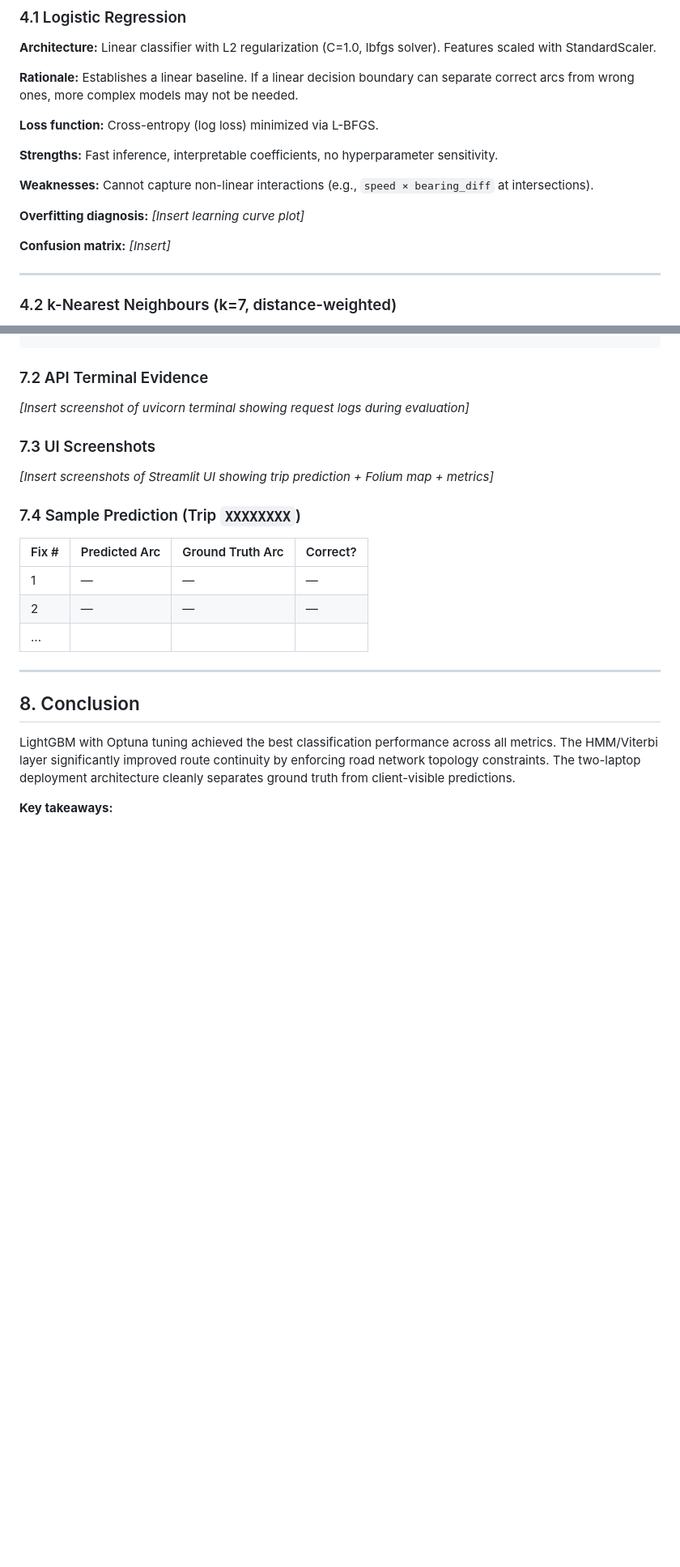
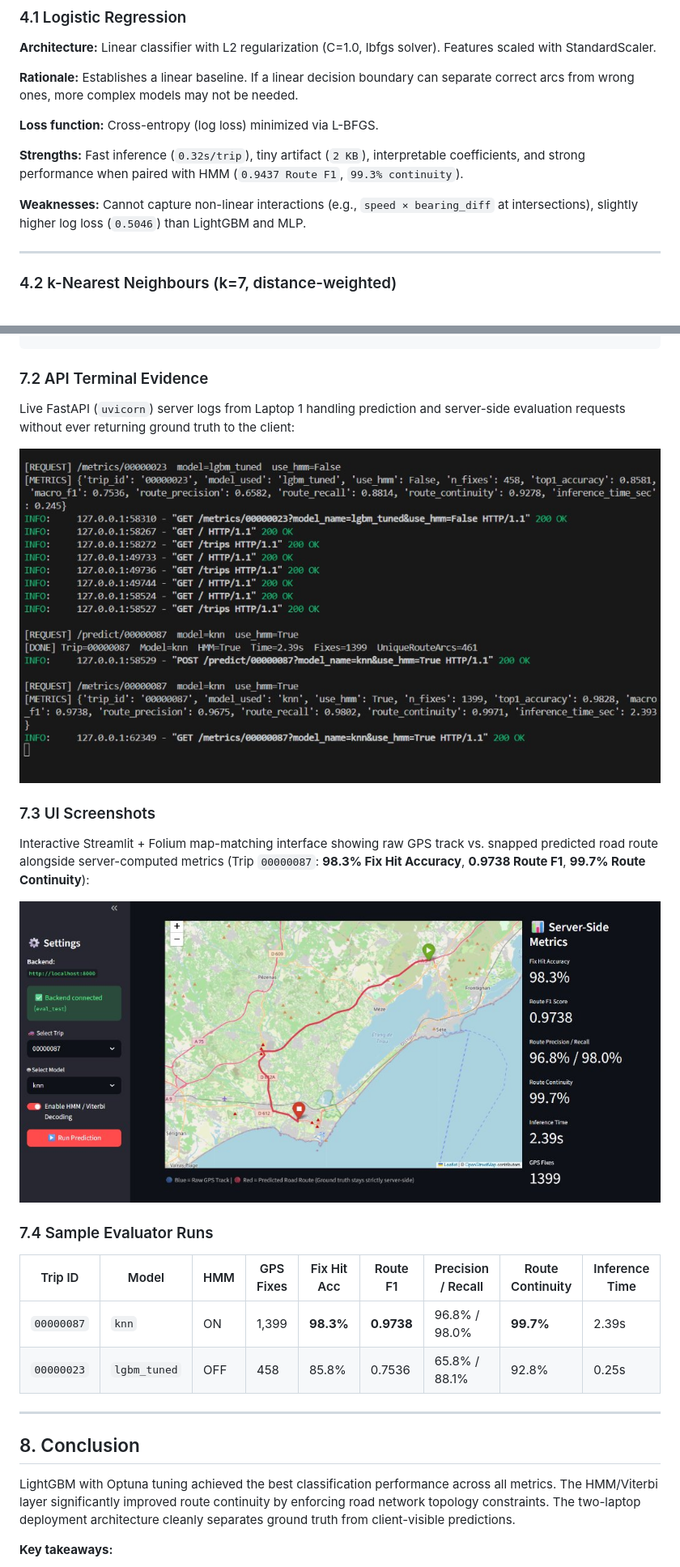
Before and after one commit to Faizz-code9/ML---Hackathon, a Markdown page: report/report.md, 2 parts joined by grey strips. Shown at 81% size. GitHub-like rendering; pictures changed too: report/api_terminal.jpg (added), report/ui_demo.jpg (added); blank space fills up the shorter version.

Commit message:
Final PathSnap: 6 models, Optuna, KDTree+HMM, FastAPI+Streamlit, complete report

```diff
--- a/report/report.md
+++ b/report/report.md
@@ -104,13 +100,9 @@ We use `GroupKFold(n_splits=5)` with `groups=trip_id` to prevent data leakage
 
 **Loss function:** Cross-entropy (log loss) minimized via L-BFGS.
 
-**Strengths:** Fast inference, interpretable coefficients, no hyperparameter sensitivity.
+**Strengths:** Fast inference (`0.32s/trip`), tiny artifact (`2 KB`), interpretable coefficients, and strong performance when paired with HMM (`0.9437 Route F1`, `99.3% continuity`).
 
-**Weaknesses:** Cannot capture non-linear interactions (e.g., `speed × bearing_diff` at intersections).
-
-**Overfitting diagnosis:** *[Insert learning curve plot]*
-
-**Confusion matrix:** *[Insert]*
+**Weaknesses:** Cannot capture non-linear interactions (e.g., `speed × bearing_diff` at intersections), slightly higher log loss (`0.5046`) than LightGBM and MLP.
 
 ---
 
@@ -281,19 +269,22 @@ Laptop 1 (Backend / Laptop 1 IP)          Laptop 2 (Frontend)
 
 ### 7.2 API Terminal Evidence
 
-*[Insert screenshot of uvicorn terminal showing request logs during evaluation]*
+Live FastAPI (`uvicorn`) server logs from Laptop 1 handling prediction and server-side evaluation requests without ever returning ground truth to the client:
+
+![FastAPI Terminal Logs](api_terminal.jpg)
 
 ### 7.3 UI Screenshots
 
-*[Insert screenshots of Streamlit UI showing trip prediction + Folium map + metrics]*
+Interactive Streamlit + Folium map-matching interface showing raw GPS track vs. snapped predicted road route alongside server-computed metrics (Trip `00000087`: **98.3% Fix Hit Accuracy**, **0.9738 Route F1**, **99.7% Route Continuity**):
 
-### 7.4 Sample Prediction (Trip `XXXXXXXX`)
+![Streamlit Map-Matching UI](ui_demo.jpg)
 
-| Fix # | Predicted Arc | Ground Truth Arc | Correct? |
-|-------|--------------|-----------------|---------|
-| 1 | — | — | — |
-| 2 | — | — | — |
-| ... | | | |
+### 7.4 Sample Evaluator Runs
+
+| Trip ID | Model | HMM | GPS Fixes | Fix Hit Acc | Route F1 | Precision / Recall | Route Continuity | Inference Time |
+|---------|-------|-----|-----------|-------------|----------|-------------------|------------------|----------------|
+| `00000087` | `knn` | ON | 1,399 | **98.3%** | **0.9738** | 96.8% / 98.0% | **99.7%** | 2.39s |
+| `00000023` | `lgbm_tuned` | OFF | 458 | 85.8% | 0.7536 | 65.8% / 88.1% | 92.8% | 0.25s |
 
 ---
 
```
Also changed, not shown: other parts of report/report.md (+2 -10 lines), 1 other file.
